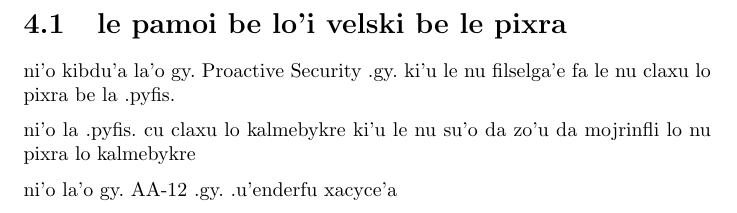
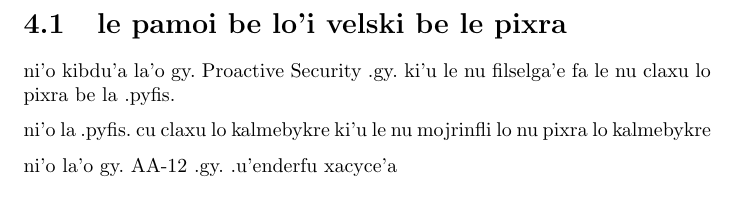
Before and after one commit to varikvalefor/drawingstuff, a LaTeX document (drawings.tex): part of page 12 of 43, cut so that both start at the same text. Compiled offline with pdfLaTeX.

Commit message:
ni'o vimcu le ronsa ja co'e

```diff
--- a/drawings.tex
+++ b/drawings.tex
@@ -77,7 +77,7 @@ vu'o po'o nai
 \section{le pamoi be lo'i velski be le pixra}
 ni'o kibdu'a la'o gy.\ Proactive Security .gy.\ ki'u le nu filselga'e fa le nu claxu lo pixra be la .pyfis.
 
-ni'o la .pyfis.\ cu claxu lo kalmebykre ki'u le nu su'o da zo'u da mojrinfli lo nu pixra lo kalmebykre
+ni'o la .pyfis.\ cu claxu lo kalmebykre ki'u le nu mojrinfli lo nu pixra lo kalmebykre
 
 ni'o la'o gy.\ AA-12 .gy.\ .u'enderfu xacyce'a
 
```
